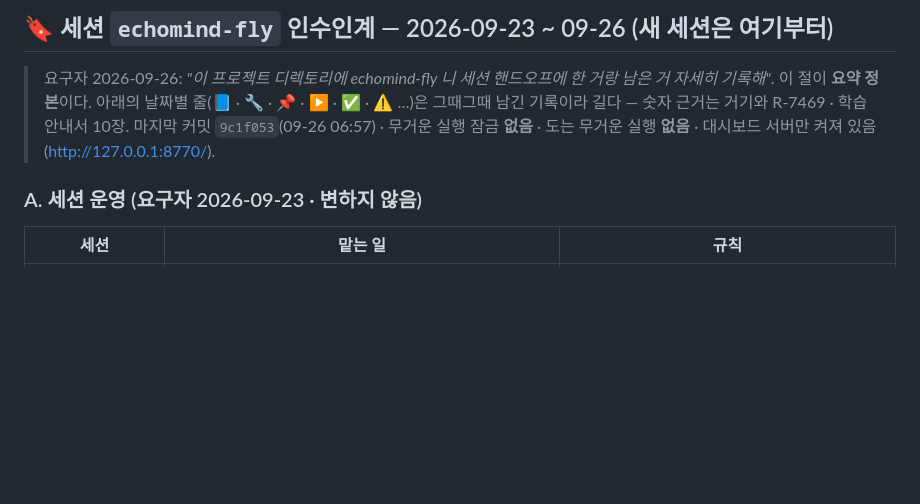
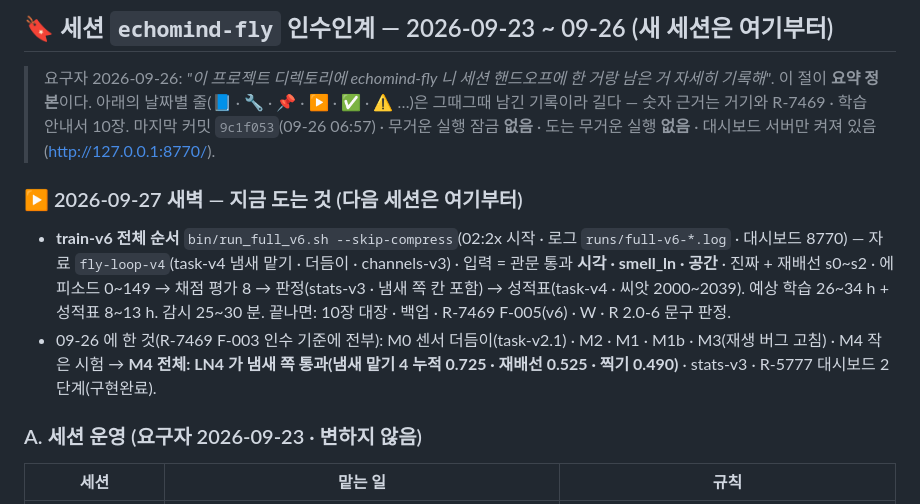
Before and after one commit to Gnori/moai-echomind-fly-connectome, a Markdown page: docs/requirements/echomind-fly-connectome-handoff.md, the part around the change. Drawn GitHub-style; blank space fills up the shorter version.

Commit message:
docs(req,handoff): train-v6 준비 — 관문 통과 시각 · smell_ln · 공간(다리 칸 빠짐) · train-probe 31.3 GB · 인수인계에 지금 도는 것

```diff
--- a/docs/requirements/echomind-fly-connectome-handoff.md
+++ b/docs/requirements/echomind-fly-connectome-handoff.md
@@ -15,6 +15,12 @@
 > 요구자 2026-09-26: *"이 프로젝트 디렉토리에 echomind-fly 니 세션 핸드오프에 한 거랑 남은 거 자세히 기록해"*.
 > 이 절이 **요약 정본**이다. 아래의 날짜별 줄(📘 · 🔧 · 📌 · ▶ · ✅ · ⚠️ …)은 그때그때 남긴 기록이라 길다 — 숫자 근거는 거기와 R-7469 · 학습 안내서 10장.
 > 마지막 커밋 `9c1f053`(09-26 06:57) · 무거운 실행 잠금 **없음** · 도는 무거운 실행 **없음** · 대시보드 서버만 켜져 있음(http://127.0.0.1:8770/).
+
+### ▶ 2026-09-27 새벽 — 지금 도는 것 (다음 세션은 여기부터)
+
+- **train-v6 전체 순서** `bin/run_full_v6.sh --skip-compress`(02:2x 시작 · 로그 `runs/full-v6-*.log` · 대시보드 8770) — 자료 `fly-loop-v4`(task-v4 냄새 맡기 · 더듬이 · channels-v3) · 입력 = 관문 통과 **시각 · smell_ln · 공간** · 진짜 + 재배선 s0~s2 · 에피소드 0~149 → 채점 평가 8 → 판정(stats-v3 · 냄새 쪽 칸 포함) → 성적표(task-v4 · 씨앗 2000~2039).
+  예상 학습 26~34 h + 성적표 8~13 h. 감시 25~30 분. 끝나면: 10장 대장 · 백업 · R-7469 F-005(v6) · W · R 2.0-6 문구 판정.
+- 09-26 에 한 것(R-7469 F-003 인수 기준에 전부): M0 센서 더듬이(task-v2.1) · M2 · M1 · M1b · M3(재생 버그 고침) · M4 작은 시험 → **M4 전체: LN4 가 냄새 쪽 통과(냄새 맡기 4 누적 0.725 · 재배선 0.525 · 찍기 0.490)** · stats-v3 · R-5777 대시보드 2단계(구현완료).
 
 ### A. 세션 운영 (요구자 2026-09-23 · 변하지 않음)
 
```
Also changed, not shown: docs/requirements/20260923-104151-7469_fly-learning-next_req.md (+3 -0 lines).
